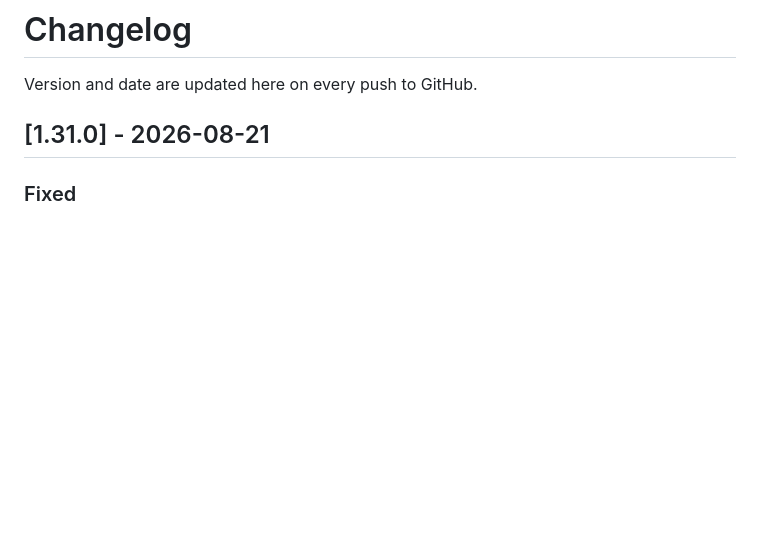
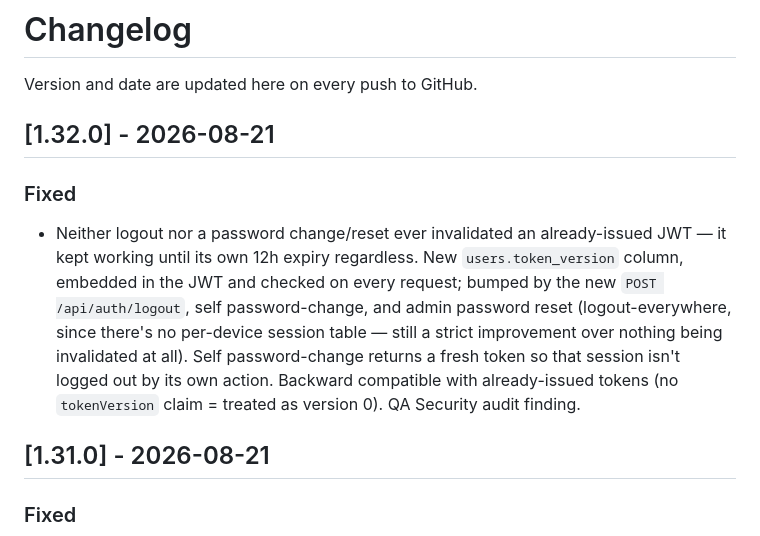
Before and after one commit to omgany-cloud/VS-CRM, a Markdown page: CHANGELOG.md, the part around the change. GitHub-like rendering; blank space fills up the shorter version.

Commit message:
Update CHANGELOG.md for the session-invalidation fix (1.32.0)
Co-Authored-By: Claude Sonnet 5 <noreply@anthropic.com>

```diff
--- a/CHANGELOG.md
+++ b/CHANGELOG.md
@@ -1,6 +1,21 @@
 # Changelog
 
 Version and date are updated here on every push to GitHub.
+
+## [1.32.0] - 2026-08-21
+
+### Fixed
+- Neither logout nor a password change/reset ever invalidated an
+  already-issued JWT — it kept working until its own 12h expiry
+  regardless. New `users.token_version` column, embedded in the JWT
+  and checked on every request; bumped by the new
+  `POST /api/auth/logout`, self password-change, and admin password
+  reset (logout-everywhere, since there's no per-device session table
+  — still a strict improvement over nothing being invalidated at all).
+  Self password-change returns a fresh token so that session isn't
+  logged out by its own action. Backward compatible with
+  already-issued tokens (no `tokenVersion` claim = treated as version
+  0). QA Security audit finding.
 
 ## [1.31.0] - 2026-08-21
 
```
